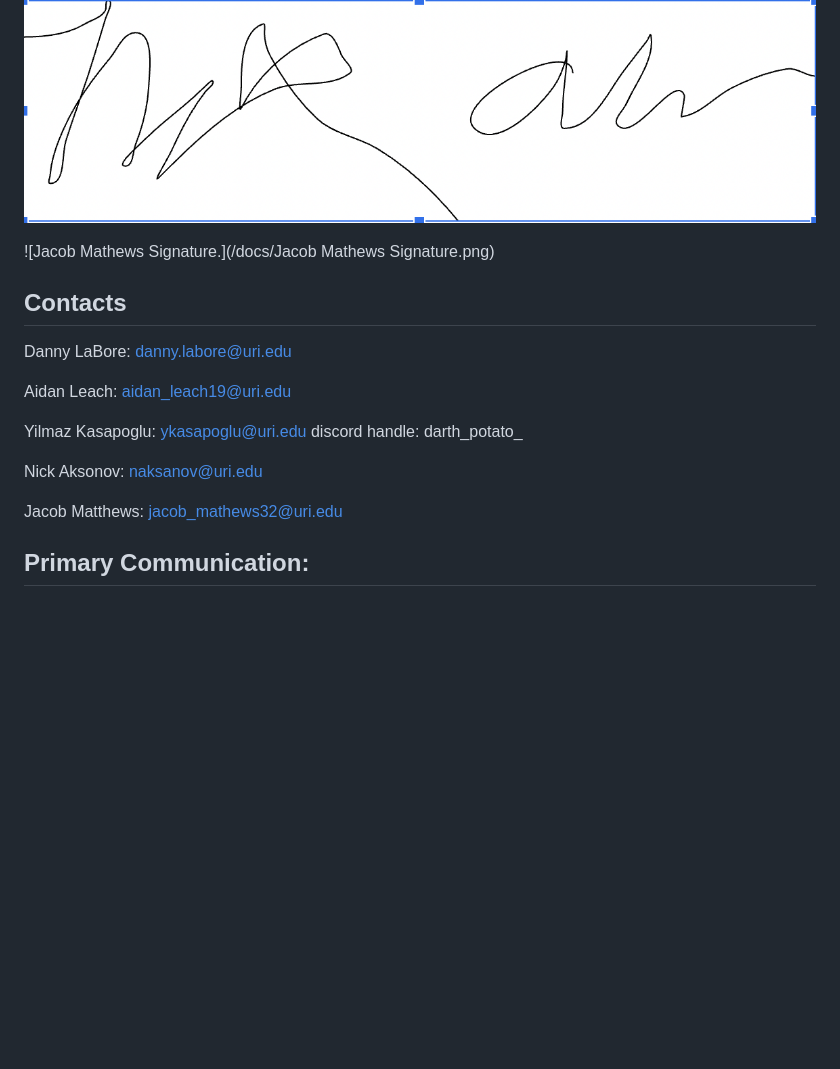
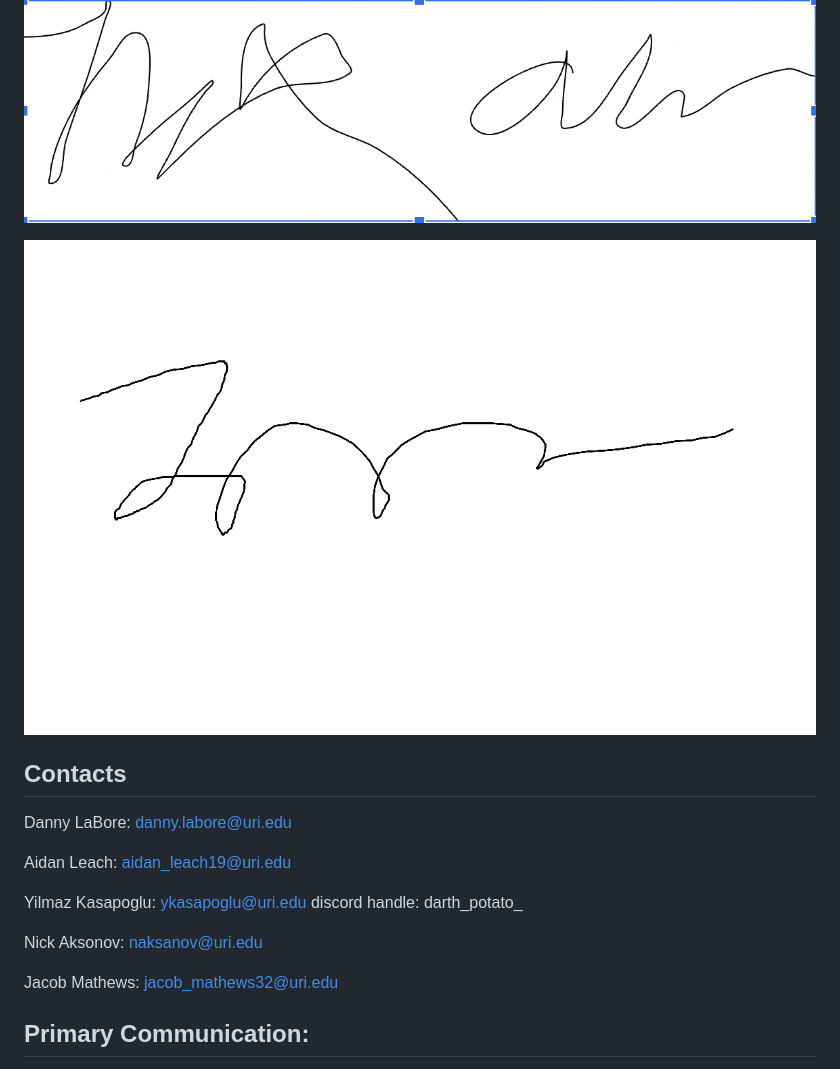
Before and after one commit to DarthPotato/LinkUp, a Markdown page: docs/CONDUCT.md, the part around the change. Drawn GitHub-style; blank space fills up the shorter version.

Commit message:
Fix signature image path and update contact details
Corrected file path for Jacob Mathews' signature and updated contact information.

```diff
--- a/docs/CONDUCT.md
+++ b/docs/CONDUCT.md
@@ -483,7 +483,7 @@ Feedback should:
 
 ![Nick Aksanov Signature.](/docs/aksanovsig.jpg)
 
-![Jacob Mathews Signature.](/docs/Jacob Mathews Signature.png)
+![Jacob Mathews Signature.](/docs/Jacob_Mathews_Signature.png)
 
 ## Contacts
 
@@ -495,7 +495,7 @@ Yilmaz Kasapoglu: ykasapoglu@uri.edu discord handle: darth_potato_
 
 Nick Aksonov: naksanov@uri.edu
 
-Jacob Matthews: jacob_mathews32@uri.edu
+Jacob Mathews: jacob_mathews32@uri.edu
 
 
 ## Primary Communication:
```
